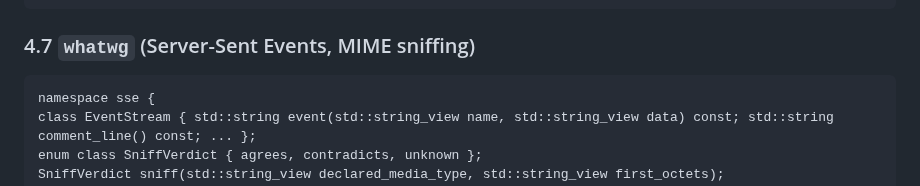
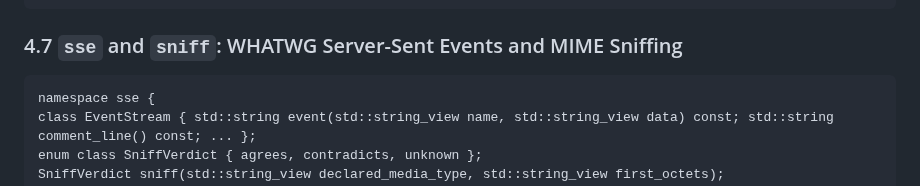
Before and after one commit to Asmod4n/webmachine-mruby, a Markdown page: cleanup-plan.md, the part around the change. Drawn GitHub-style.

Commit message:
The WHATWG heading names its two namespaces

````diff
--- a/cleanup-plan.md
+++ b/cleanup-plan.md
@@ -832,7 +832,7 @@ struct ProblemDetails { std::string type; uint16_t status; std::string title; st
 }
 ```
 
-### 4.7 `whatwg` (Server-Sent Events, MIME sniffing)
+### 4.7 `sse` and `sniff`: WHATWG Server-Sent Events and MIME Sniffing
 
 ```
 namespace sse {
````
